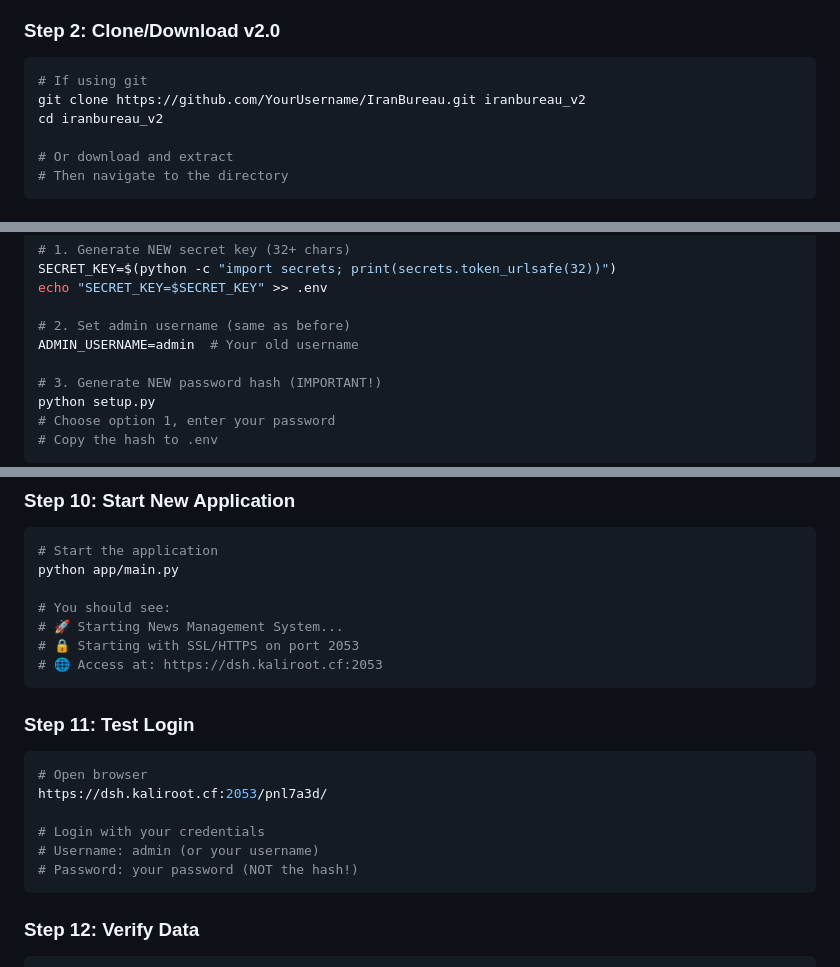
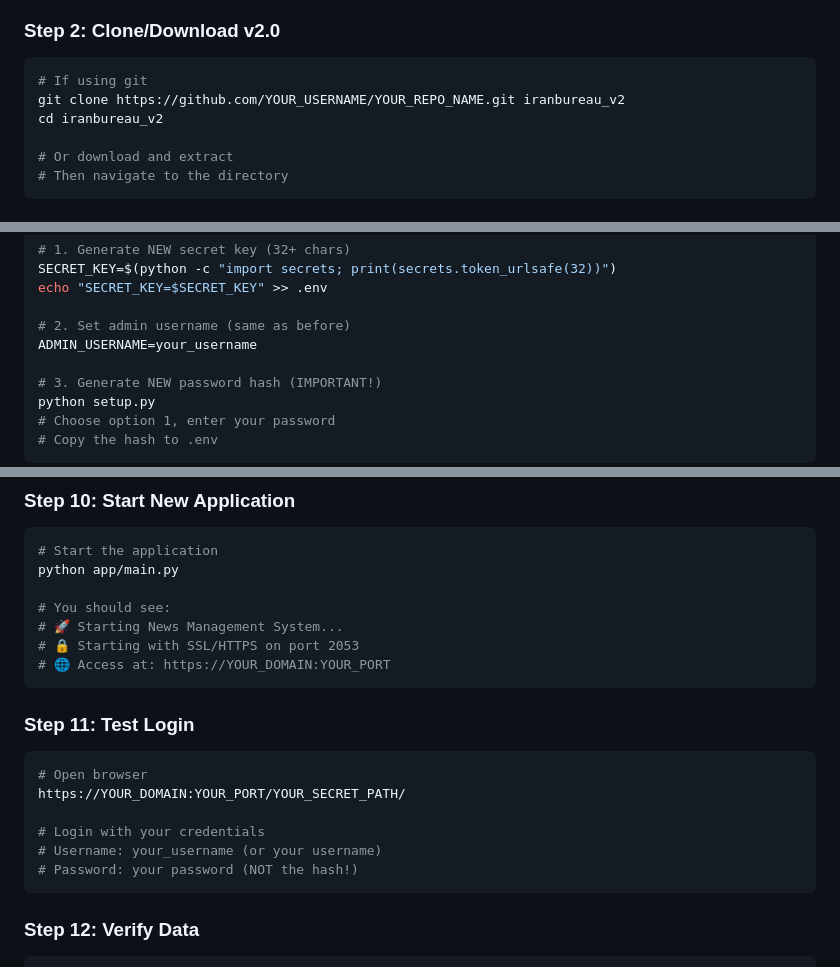
Before and after one commit to RamakMKH/IranBureaue, a Markdown page: MIGRATION.md, 3 parts joined by grey strips. Rendered like a GitHub page.

Commit message:
Update migration instructions with placeholders

````diff
--- a/MIGRATION.md
+++ b/MIGRATION.md
@@ -153,7 +153,7 @@ ps aux | grep main.py
 
 ```bash
 # If using git
-git clone https://github.com/YourUsername/IranBureau.git iranbureau_v2
+git clone https://github.com/YOUR_USERNAME/YOUR_REPO_NAME.git iranbureau_v2
 cd iranbureau_v2
 
 # Or download and extract
@@ -215,7 +215,7 @@ SECRET_KEY=$(python -c "import secrets; print(secrets.token_urlsafe(32))")
 echo "SECRET_KEY=$SECRET_KEY" >> .env
 
 # 2. Set admin username (same as before)
-ADMIN_USERNAME=admin  # Your old username
+ADMIN_USERNAME=your_username
 
 # 3. Generate NEW password hash (IMPORTANT!)
 python setup.py
@@ -277,17 +277,17 @@ python app/main.py
 # You should see:
 # 🚀 Starting News Management System...
 # 🔒 Starting with SSL/HTTPS on port 2053
-# 🌐 Access at: https://dsh.kaliroot.cf:2053
+# 🌐 Access at: https://YOUR_DOMAIN:YOUR_PORT
 ```
 
 ### Step 11: Test Login
 
 ```bash
 # Open browser
-https://dsh.kaliroot.cf:2053/pnl7a3d/
+https://YOUR_DOMAIN:YOUR_PORT/YOUR_SECRET_PATH/
 
 # Login with your credentials
-# Username: admin (or your username)
+# Username: your_username (or your username)
 # Password: your password (NOT the hash!)
 ```
 
````
Also changed, not shown: other parts of MIGRATION.md (+5 -5 lines).
